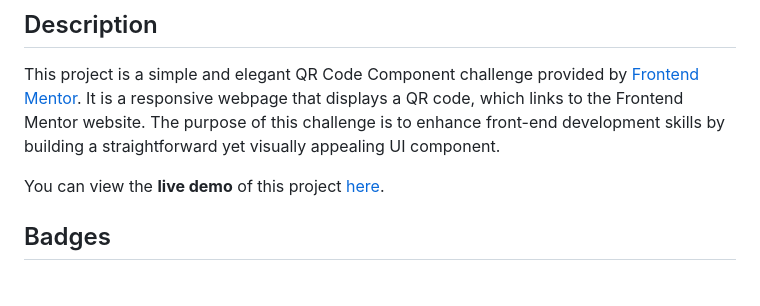
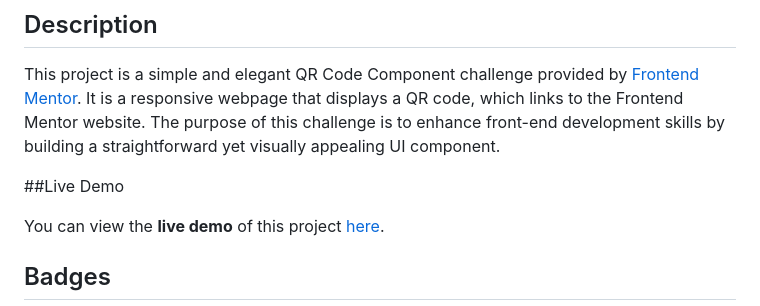
Before and after one commit to Yashi-Singh-9/QR-Code-Component, a Markdown page: README.md, the part around the change. Drawn GitHub-style; blank space fills up the shorter version.

```diff
--- a/README.md
+++ b/README.md
@@ -3,6 +3,8 @@
 ## Description
 
 This project is a simple and elegant QR Code Component challenge provided by [Frontend Mentor](https://www.frontendmentor.io/challenges/qr-code-component-iux_sIO_H). It is a responsive webpage that displays a QR code, which links to the Frontend Mentor website. The purpose of this challenge is to enhance front-end development skills by building a straightforward yet visually appealing UI component.
+
+##Live Demo
 
 You can view the **live demo** of this project [here](https://qr-code-component-by-yashi.netlify.app/).
 
```
